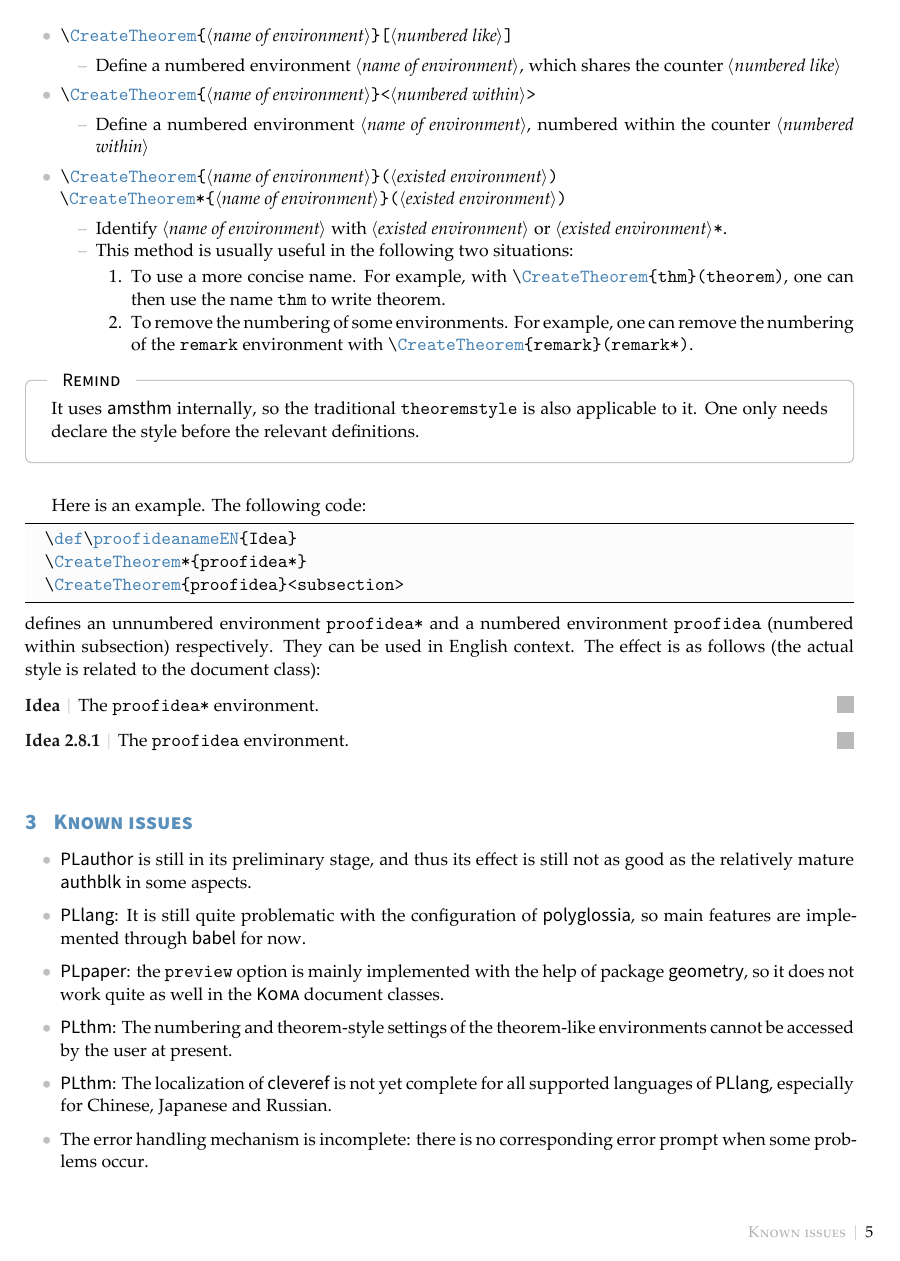
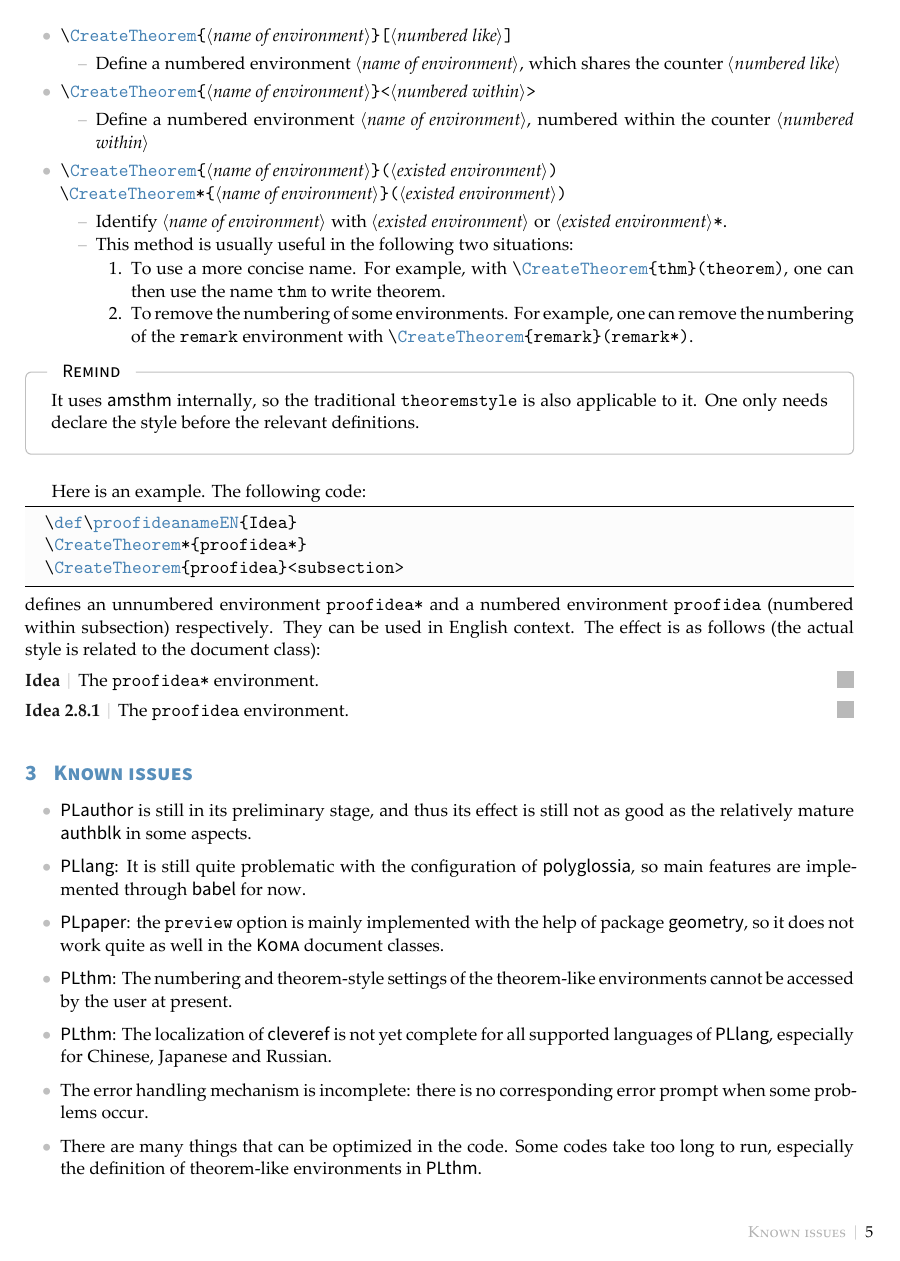
Before and after one commit to Jinwen-XU/ProjLib, a LaTeX document (ProjLib-doc-en.tex): page 5 of 7. The pictures show the PDF file ProjLib-doc-en.pdf that the author committed with the source.

Commit message:
Update 2021-05-12
Ready for upload to CTAN

```diff
--- a/ProjLib-doc-en.tex
+++ b/ProjLib-doc-en.tex
@@ -344,7 +344,7 @@ defines an unnumbered environment \lstinline|proofidea*| and a numbered environm
 \end{proofidea}
 
 
-\bigskip
+\medskip
 \section{Known issues}
 
 \begin{itemize}[itemsep=.6em]
@@ -354,6 +354,7 @@ defines an unnumbered environment \lstinline|proofidea*| and a numbered environm
     \item \PLthm{}: The numbering and theorem-style settings of the theorem-like environments cannot be accessed by the user at present.
     \item \PLthm{}: The localization of \textsf{cleveref} is not yet complete for all supported languages of \PLlang{}, especially for Chinese, Japanese and Russian.
     \item The error handling mechanism is incomplete: there is no corresponding error prompt when some problems occur.
+    \item There are many things that can be optimized in the code. Some codes take too long to run, especially the definition of theorem-like environments in \PLthm{}.
 \end{itemize}
 
 
```
Also changed, not shown: ProjLib-doc-cn.tex (+1 -0 lines), ProjLib-doc-cn.pdf, ProjLib-doc-en.pdf, README.md, 1 other file.
